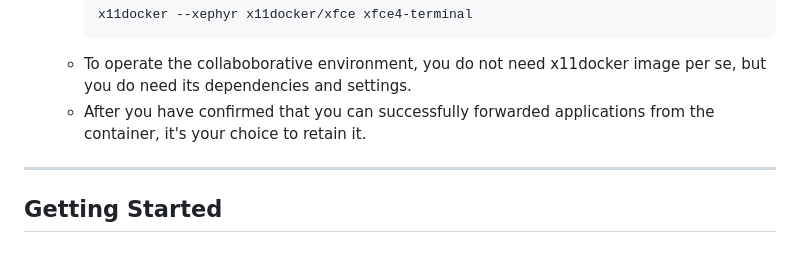
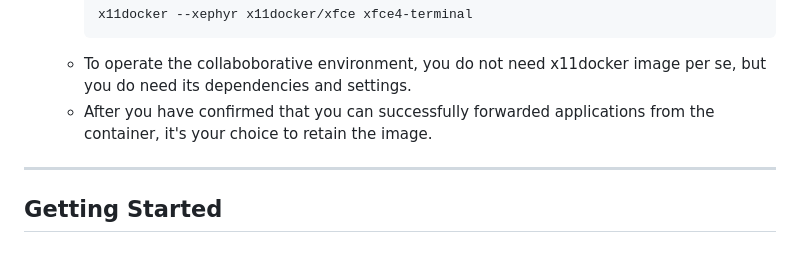
Before and after one commit to jhmorgan-netanomics/Netanomics_Analysts_Collaborative_Environment, a Markdown page: README.md, the part around the change. GitHub-like rendering.

````diff
--- a/README.md
+++ b/README.md
@@ -51,7 +51,7 @@ To use the Netanomics Collaborative Environment, ensure you have the following i
      x11docker --xephyr x11docker/xfce xfce4-terminal
      ```
    - To operate the collaboborative environment, you do not need x11docker image per se, but you do need its dependencies and settings.
-   - After you have confirmed that you can successfully forwarded applications from the container, it's your choice to retain it.
+   - After you have confirmed that you can successfully forwarded applications from the container, it's your choice to retain the image.
 
 ---
 
````
